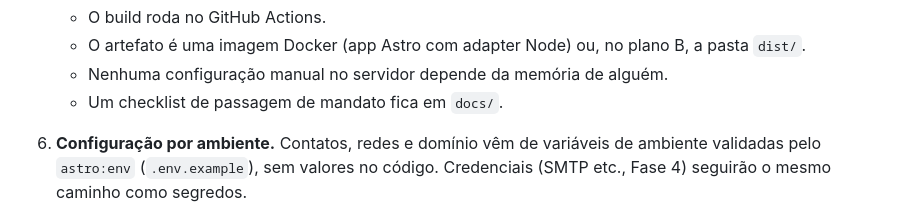
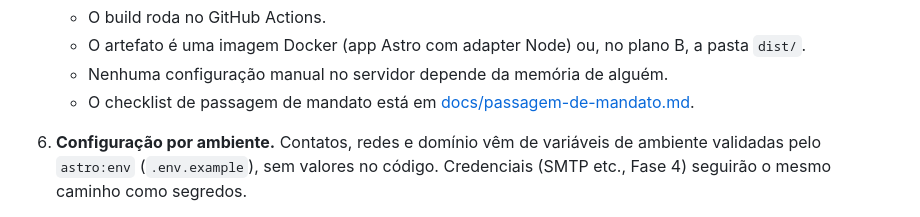
Before and after one commit to LAESAicev/app-laesa, a Markdown page: docs/adr/0001-arquitetura-do-site.md, the part around the change. Rendered like a GitHub page.

Commit message:
docs: checklist de passagem de mandato
Co-Authored-By: Claude Opus 5.5 <noreply@anthropic.com>

```diff
--- a/docs/adr/0001-arquitetura-do-site.md
+++ b/docs/adr/0001-arquitetura-do-site.md
@@ -46,7 +46,7 @@ Restrições:
    - O build roda no GitHub Actions.
    - O artefato é uma imagem Docker (app Astro com adapter Node) ou, no plano B, a pasta `dist/`.
    - Nenhuma configuração manual no servidor depende da memória de alguém.
-   - Um checklist de passagem de mandato fica em `docs/`.
+   - O checklist de passagem de mandato está em [docs/passagem-de-mandato.md](../passagem-de-mandato.md).
 
 6. **Configuração por ambiente.** Contatos, redes e domínio vêm de variáveis de ambiente validadas pelo `astro:env` (`.env.example`), sem valores no código. Credenciais (SMTP etc., Fase 4) seguirão o mesmo caminho como segredos.
 
```
Also changed, not shown: docs/passagem-de-mandato.md (added, +46 -0 lines), docs/plano-implementacao.md (+1 -1 lines).
